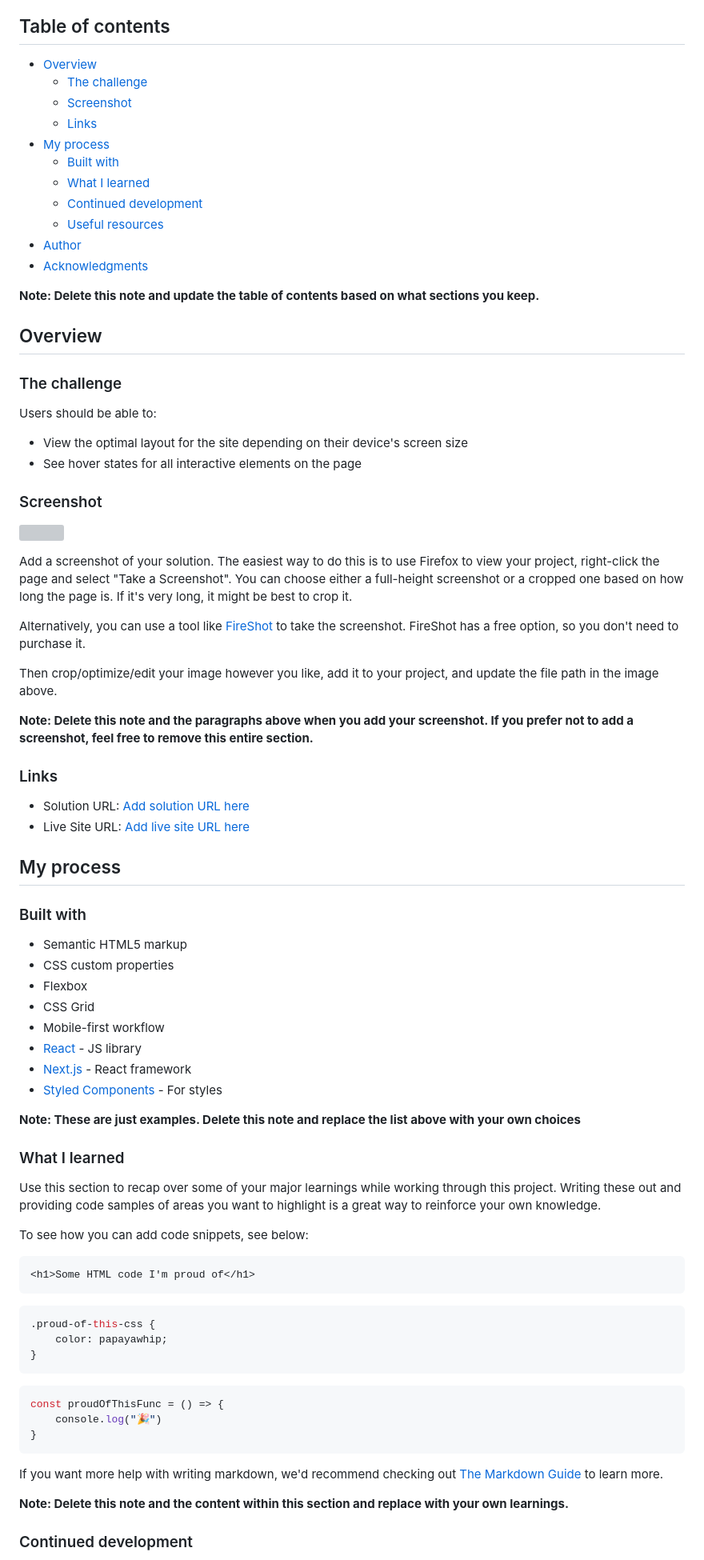
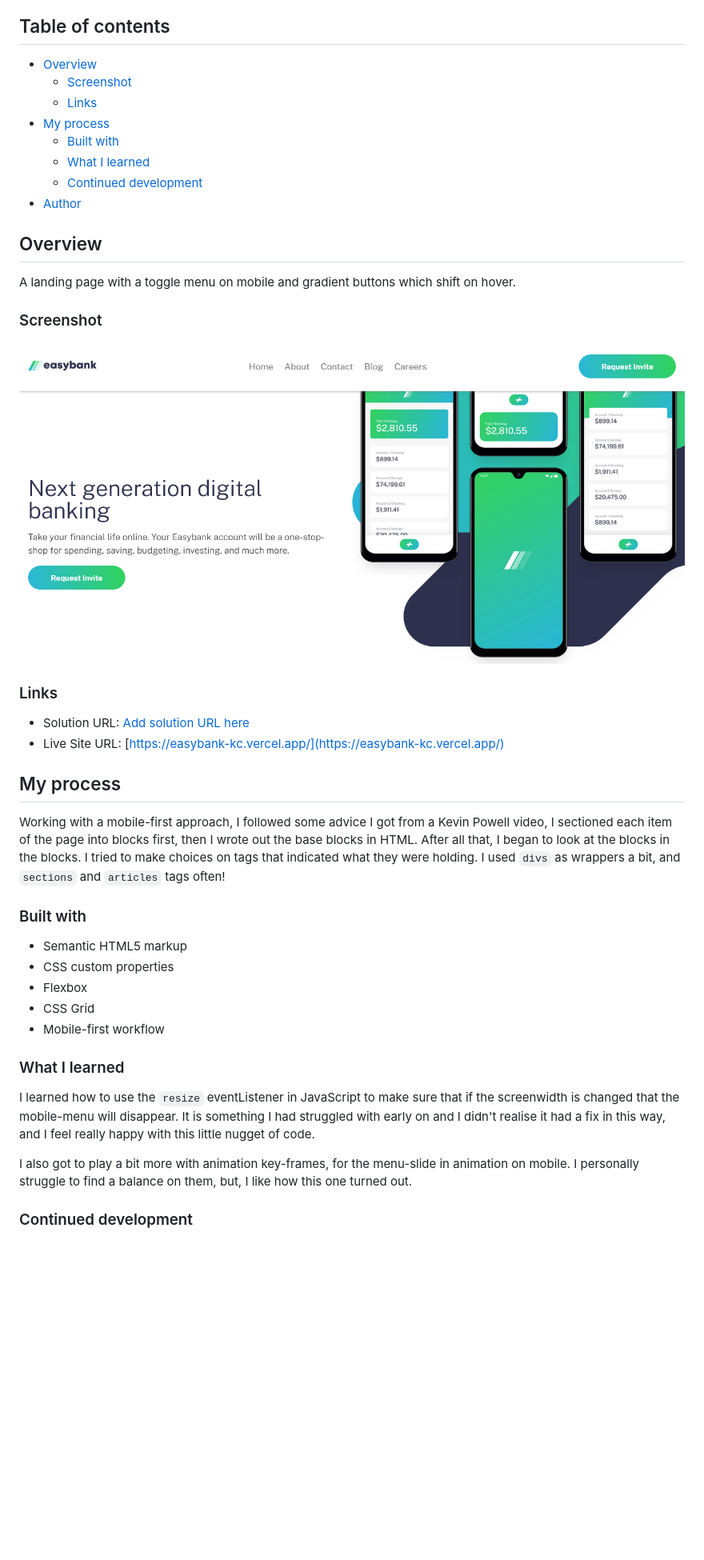
Before and after one commit to ofthewildfire/FM-EasyBank, a Markdown page: README.md, the part around the change printed below. Shown: that part at 80% size. Drawn GitHub-style; pictures changed too: screenshot.png (added); blank space fills up the shorter version; grey boxes are pictures that could not be loaded.

````diff
--- a/README.md
+++ b/README.md
@@ -8,55 +8,37 @@ realistic projects.
 ## Table of contents
 
 - [Overview](#overview)
-  - [The challenge](#the-challenge)
   - [Screenshot](#screenshot)
   - [Links](#links)
 - [My process](#my-process)
   - [Built with](#built-with)
   - [What I learned](#what-i-learned)
   - [Continued development](#continued-development)
-  - [Useful resources](#useful-resources)
 - [Author](#author)
-- [Acknowledgments](#acknowledgments)
-
-**Note: Delete this note and update the table of contents based on what sections
-you keep.**
 
 ## Overview
 
-### The challenge
-
-Users should be able to:
-
-- View the optimal layout for the site depending on their device's screen size
-- See hover states for all interactive elements on the page
+A landing page with a toggle menu on mobile and gradient buttons which shift on
+hover.
 
 ### Screenshot
 
-![](./screenshot.jpg)
-
-Add a screenshot of your solution. The easiest way to do this is to use Firefox
-to view your project, right-click the page and select "Take a Screenshot". You
-can choose either a full-height screenshot or a cropped one based on how long
-the page is. If it's very long, it might be best to crop it.
-
-Alternatively, you can use a tool like [FireShot](https://getfireshot.com/) to
-take the screenshot. FireShot has a free option, so you don't need to purchase
-it.
-
-Then crop/optimize/edit your image however you like, add it to your project, and
-update the file path in the image above.
-
-**Note: Delete this note and the paragraphs above when you add your screenshot.
-If you prefer not to add a screenshot, feel free to remove this entire
-section.**
+![](./screenshot.png)
 
 ### Links
 
 - Solution URL: [Add solution URL here](https://your-solution-url.com)
-- Live Site URL: [Add live site URL here](https://easybank-kc.vercel.app/)
+- Live Site URL:
+  [https://easybank-kc.vercel.app/](https://easybank-kc.vercel.app/)
 
 ## My process
+
+Working with a mobile-first approach, I followed some advice I got from a Kevin
+Powell video, I sectioned each item of the page into blocks first, then I wrote
+out the base blocks in HTML. After all that, I began to look at the blocks in
+the blocks. I tried to make choices on tags that indicated what they were
+holding. I used `divs` as wrappers a bit, and `sections` and `articles` tags
+often!
 
 ### Built with
 
@@ -65,42 +47,17 @@ section.**
 - Flexbox
 - CSS Grid
 - Mobile-first workflow
-- [React](https://reactjs.org/) - JS library
-- [Next.js](https://nextjs.org/) - React framework
-- [Styled Components](https://styled-components.com/) - For styles
-
-**Note: These are just examples. Delete this note and replace the list above
-with your own choices**
 
 ### What I learned
 
-Use this section to recap over some of your major learnings while working
-through this project. Writing these out and providing code samples of areas you
-want to highlight is a great way to reinforce your own knowledge.
+I learned how to use the `resize` eventListener in JavaScript to make sure that
+if the screenwidth is changed that the mobile-menu will disappear. It is
+something I had struggled with early on and I didn't realise it had a fix in
+this way, and I feel really happy with this little nugget of code.
 
-To see how you can add code snippets, see below:
-
-```html
-<h1>Some HTML code I'm proud of</h1>
-```
-
-```css
-.proud-of-this-css {
-	color: papayawhip;
-}
-```
-
-```js
-const proudOfThisFunc = () => {
-	console.log("🎉")
-}
-```
-
-If you want more help with writing markdown, we'd recommend checking out
-[The Markdown Guide](https://www.markdownguide.org/) to learn more.
-
-**Note: Delete this note and the content within this section and replace with
-your own learnings.**
+I also got to play a bit more with animation key-frames, for the menu-slide in
+animation on mobile. I personally struggle to find a balance on them, but, I
+like how this one turned out.
 
 ### Continued development
 
````
Also changed, not shown: other parts of README.md (+6 -34 lines), 1 other file.
